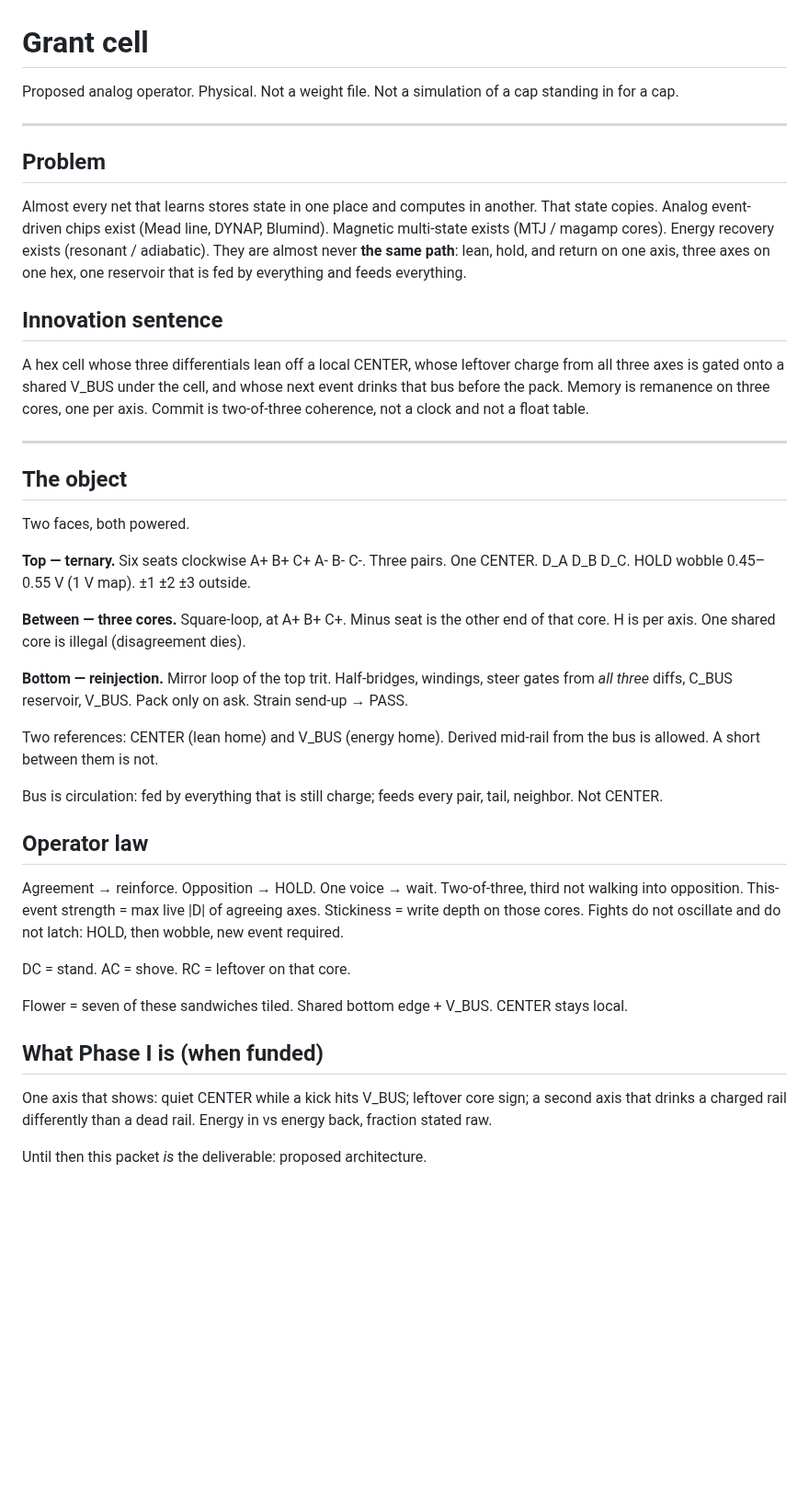
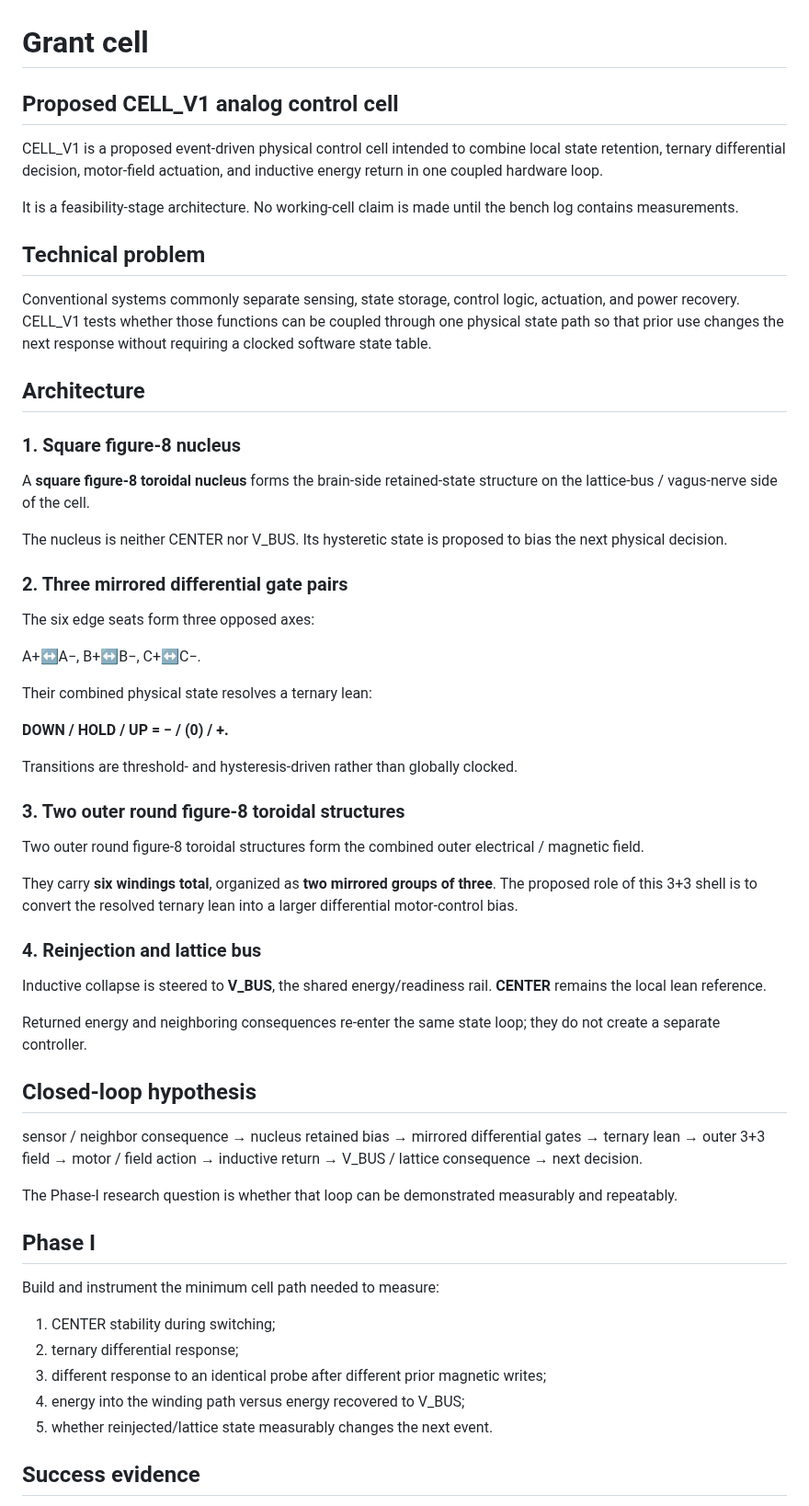
Before and after one commit to One-Wave-Universe/Builds, a Markdown page: GRANT_CELL.md, the part around one of its changes. Shown at 92% size. Rendered like a GitHub page; blank space fills up the shorter version.

Commit message:
Align GRANT_CELL.md with canonical CELL_V1 lock

```diff
--- a/GRANT_CELL.md
+++ b/GRANT_CELL.md
@@ -1,47 +1,70 @@
 # Grant cell
 
-Proposed analog operator. Physical. Not a weight file. Not a simulation of a cap standing in for a cap.
+## Proposed CELL_V1 analog control cell
 
----
+CELL_V1 is a proposed event-driven physical control cell intended to combine local state retention, ternary differential decision, motor-field actuation, and inductive energy return in one coupled hardware loop.
 
-## Problem
+It is a feasibility-stage architecture. No working-cell claim is made until the bench log contains measurements.
 
-Almost every net that learns stores state in one place and computes in another. That state copies. Analog event-driven chips exist (Mead line, DYNAP, Blumind). Magnetic multi-state exists (MTJ / magamp cores). Energy recovery exists (resonant / adiabatic). They are almost never **the same path**: lean, hold, and return on one axis, three axes on one hex, one reservoir that is fed by everything and feeds everything.
+## Technical problem
 
-## Innovation sentence
+Conventional systems commonly separate sensing, state storage, control logic, actuation, and power recovery. CELL_V1 tests whether those functions can be coupled through one physical state path so that prior use changes the next response without requiring a clocked software state table.
 
-A hex cell whose three differentials lean off a local CENTER, whose leftover charge from all three axes is gated onto a shared V_BUS under the cell, and whose next event drinks that bus before the pack. Memory is remanence on three cores, one per axis. Commit is two-of-three coherence, not a clock and not a float table.
+## Architecture
 
----
+### 1. Square figure-8 nucleus
 
-## The object
+A **square figure-8 toroidal nucleus** forms the brain-side retained-state structure on the lattice-bus / vagus-nerve side of the cell.
 
-Two faces, both powered.
+The nucleus is neither CENTER nor V_BUS. Its hysteretic state is proposed to bias the next physical decision.
 
-**Top — ternary.** Six seats clockwise A+ B+ C+ A- B- C-. Three pairs. One CENTER. D_A D_B D_C. HOLD wobble 0.45–0.55 V (1 V map). ±1 ±2 ±3 outside.
+### 2. Three mirrored differential gate pairs
 
-**Between — three cores.** Square-loop, at A+ B+ C+. Minus seat is the other end of that core. H is per axis. One shared core is illegal (disagreement dies).
+The six edge seats form three opposed axes:
 
-**Bottom — reinjection.** Mirror loop of the top trit. Half-bridges, windings, steer gates from *all three* diffs, C_BUS reservoir, V_BUS. Pack only on ask. Strain send-up → PASS.
+A+↔A−, B+↔B−, C+↔C−.
 
-Two references: CENTER (lean home) and V_BUS (energy home). Derived mid-rail from the bus is allowed. A short between them is not.
+Their combined physical state resolves a ternary lean:
 
-Bus is circulation: fed by everything that is still charge; feeds every pair, tail, neighbor. Not CENTER.
+**DOWN / HOLD / UP = − / (0) / +.**
 
-## Operator law
+Transitions are threshold- and hysteresis-driven rather than globally clocked.
 
-Agreement → reinforce. Opposition → HOLD. One voice → wait.
-Two-of-three, third not walking into opposition.
-This-event strength = max live |D| of agreeing axes.
-Stickiness = write depth on those cores.
-Fights do not oscillate and do not latch: HOLD, then wobble, new event required.
+### 3. Two outer round figure-8 toroidal structures
 
-DC = stand. AC = shove. RC = leftover on that core.
+Two outer round figure-8 toroidal structures form the combined outer electrical / magnetic field.
 
-Flower = seven of these sandwiches tiled. Shared bottom edge + V_BUS. CENTER stays local.
+They carry **six windings total**, organized as **two mirrored groups of three**. The proposed role of this 3+3 shell is to convert the resolved ternary lean into a larger differential motor-control bias.
 
-## What Phase I is (when funded)
+### 4. Reinjection and lattice bus
 
-One axis that shows: quiet CENTER while a kick hits V_BUS; leftover core sign; a second axis that drinks a charged rail differently than a dead rail. Energy in vs energy back, fraction stated raw.
+Inductive collapse is steered to **V_BUS**, the shared energy/readiness rail. **CENTER** remains the local lean reference.
 
-Until then this packet *is* the deliverable: proposed architecture.
+Returned energy and neighboring consequences re-enter the same state loop; they do not create a separate controller.
+
+## Closed-loop hypothesis
+
+sensor / neighbor consequence
+→ nucleus retained bias
+→ mirrored differential gates
+→ ternary lean
+→ outer 3+3 field
+→ motor / field action
+→ inductive return
+→ V_BUS / lattice consequence
+→ next decision.
+
+The Phase-I research question is whether that loop can be demonstrated measurably and repeatably.
+
+## Phase I
+
+Build and instrument the minimum cell path needed to measure:
+
+1. CENTER stability during switching;
+2. ternary differential response;
+3. different response to an identical probe after different prior magnetic writes;
+4. energy into the winding path versus energy recovered to V_BUS;
+5. whether reinjected/lattice state measurably changes the next event.
+
+## Success evidence
+
```
Also changed, not shown: other parts of GRANT_CELL.md (+11 -12 lines).
